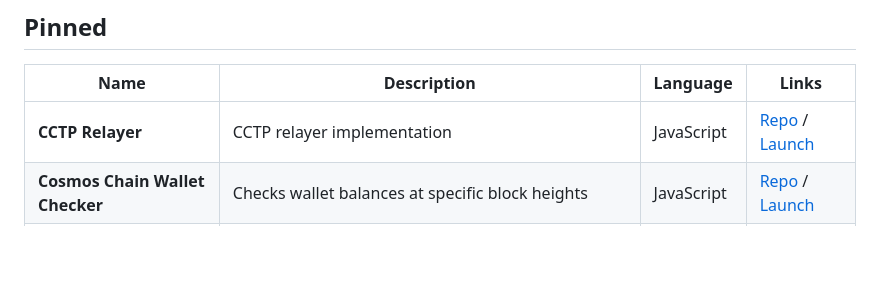
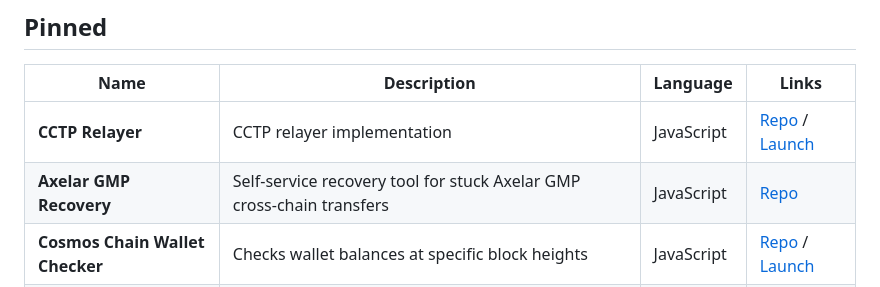
Before and after one commit to jasbanza/osmosis-utils, a Markdown page: README.md, the part around the change. Rendered like a GitHub page; blank space fills up the shorter version.

Commit message:
Regenerate README with axelar-recovery pinned
Made-with: Cursor

```diff
--- a/README.md
+++ b/README.md
@@ -9,6 +9,7 @@ Osmosis & Cosmos ecosystem utilities by @jasbanza
 | Name | Description | Language | Links |
 |------|-------------|----------|-------|
 | **CCTP Relayer** | CCTP relayer implementation | JavaScript | [Repo](https://github.com/jasbanza/cctp-relayer) / [Launch](https://jasbanza.github.io/cctp-relayer/) |
+| **Axelar GMP Recovery** | Self-service recovery tool for stuck Axelar GMP cross-chain transfers | JavaScript | [Repo](https://github.com/jasbanza/axelar-recovery) |
 | **Cosmos Chain Wallet Checker** | Checks wallet balances at specific block heights | JavaScript | [Repo](https://github.com/jasbanza/cosmos-chain-wallet-checker) / [Launch](https://jasbanza.github.io/cosmos-chain-wallet-checker/) |
 | **Osmosis Cancel Limitorders** | Look up and cancel Osmosis limit orders | JavaScript | [Repo](https://github.com/jasbanza/osmosis-cancel-limitorders) / [Launch](https://jasbanza.github.io/osmosis-cancel-limitorders/) |
 | **Osmosis Tick Price** | Get the price of a pool's tick on Osmosis. | HTML | [Repo](https://github.com/jasbanza/osmosis-tick-price) / [Launch](https://jasbanza.github.io/osmosis-tick-price/) |
```
